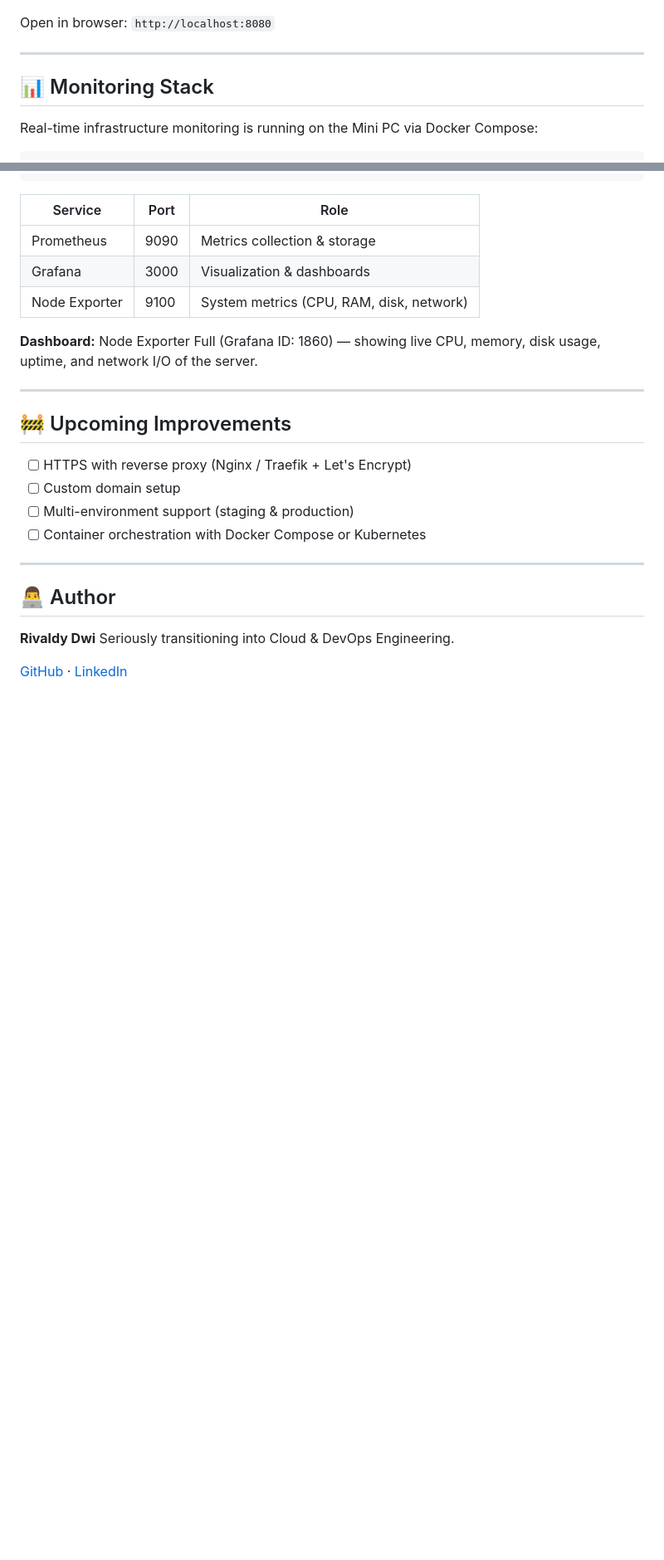
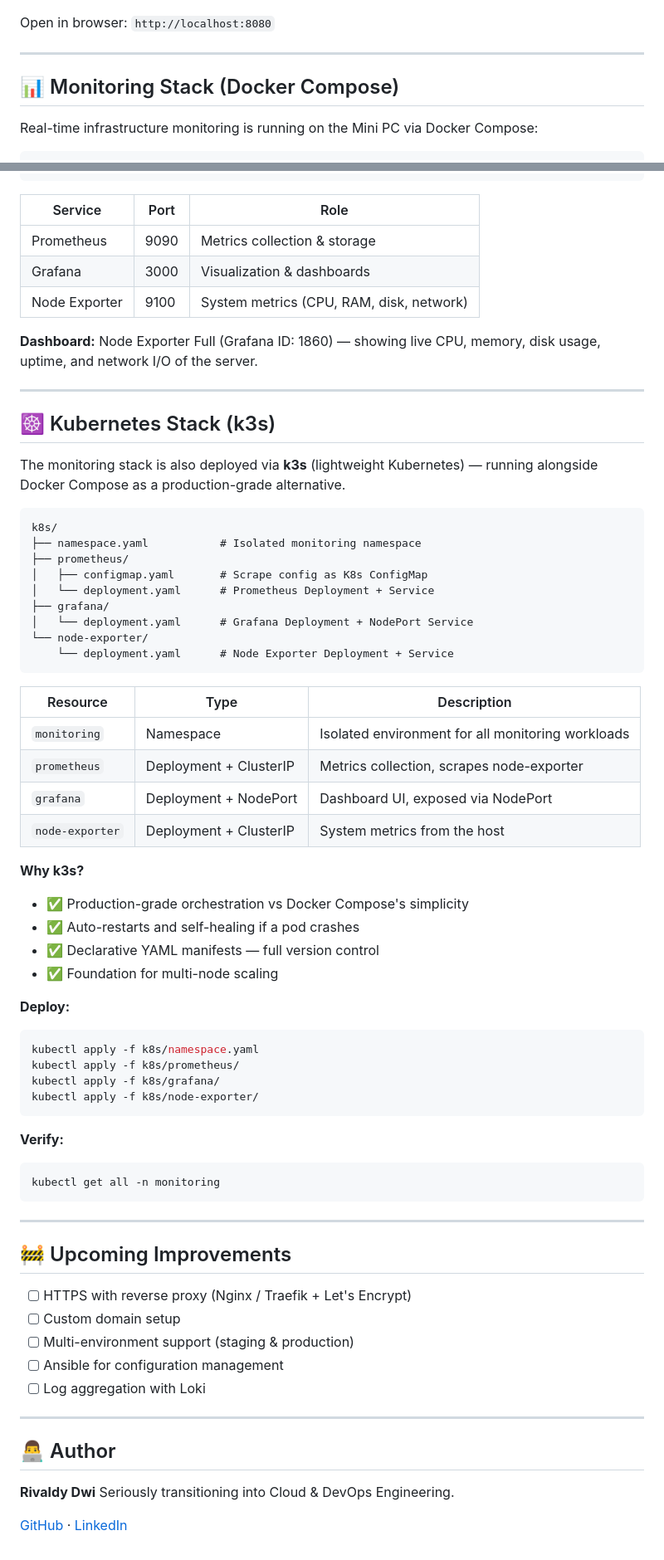
Before and after one commit to rivaldydwi/portofolio-devops, a Markdown page: README.md, 2 parts joined by grey strips. Shown at 83% size. Drawn GitHub-style; blank space fills up the shorter version.

````diff
--- a/README.md
+++ b/README.md
@@ -152,7 +154,7 @@ Open in browser: `http://localhost:8080`
 
 ---
 
-## 📊 Monitoring Stack
+## 📊 Monitoring Stack (Docker Compose)
 
 Real-time infrastructure monitoring is running on the Mini PC via Docker Compose:
 
@@ -173,12 +175,57 @@ monitoring/
 
 ---
 
+## ☸️ Kubernetes Stack (k3s)
+
+The monitoring stack is also deployed via **k3s** (lightweight Kubernetes) — running alongside Docker Compose as a production-grade alternative.
+
+```
+k8s/
+├── namespace.yaml           # Isolated monitoring namespace
+├── prometheus/
+│   ├── configmap.yaml       # Scrape config as K8s ConfigMap
+│   └── deployment.yaml      # Prometheus Deployment + Service
+├── grafana/
+│   └── deployment.yaml      # Grafana Deployment + NodePort Service
+└── node-exporter/
+    └── deployment.yaml      # Node Exporter Deployment + Service
+```
+
+| Resource | Type | Description |
+|----------|------|-------------|
+| `monitoring` | Namespace | Isolated environment for all monitoring workloads |
+| `prometheus` | Deployment + ClusterIP | Metrics collection, scrapes node-exporter |
+| `grafana` | Deployment + NodePort | Dashboard UI, exposed via NodePort |
+| `node-exporter` | Deployment + ClusterIP | System metrics from the host |
+
+**Why k3s?**
+- ✅ Production-grade orchestration vs Docker Compose's simplicity
+- ✅ Auto-restarts and self-healing if a pod crashes
+- ✅ Declarative YAML manifests — full version control
+- ✅ Foundation for multi-node scaling
+
+**Deploy:**
+```bash
+kubectl apply -f k8s/namespace.yaml
+kubectl apply -f k8s/prometheus/
+kubectl apply -f k8s/grafana/
+kubectl apply -f k8s/node-exporter/
+```
+
+**Verify:**
+```bash
+kubectl get all -n monitoring
+```
+
+---
+
 ## 🚧 Upcoming Improvements
 
 - [ ] HTTPS with reverse proxy (Nginx / Traefik + Let's Encrypt)
 - [ ] Custom domain setup
 - [ ] Multi-environment support (staging & production)
-- [ ] Container orchestration with Docker Compose or Kubernetes
+- [ ] Ansible for configuration management
+- [ ] Log aggregation with Loki
 
 ---
 
````
Also changed, not shown: other parts of README.md (+4 -2 lines).
